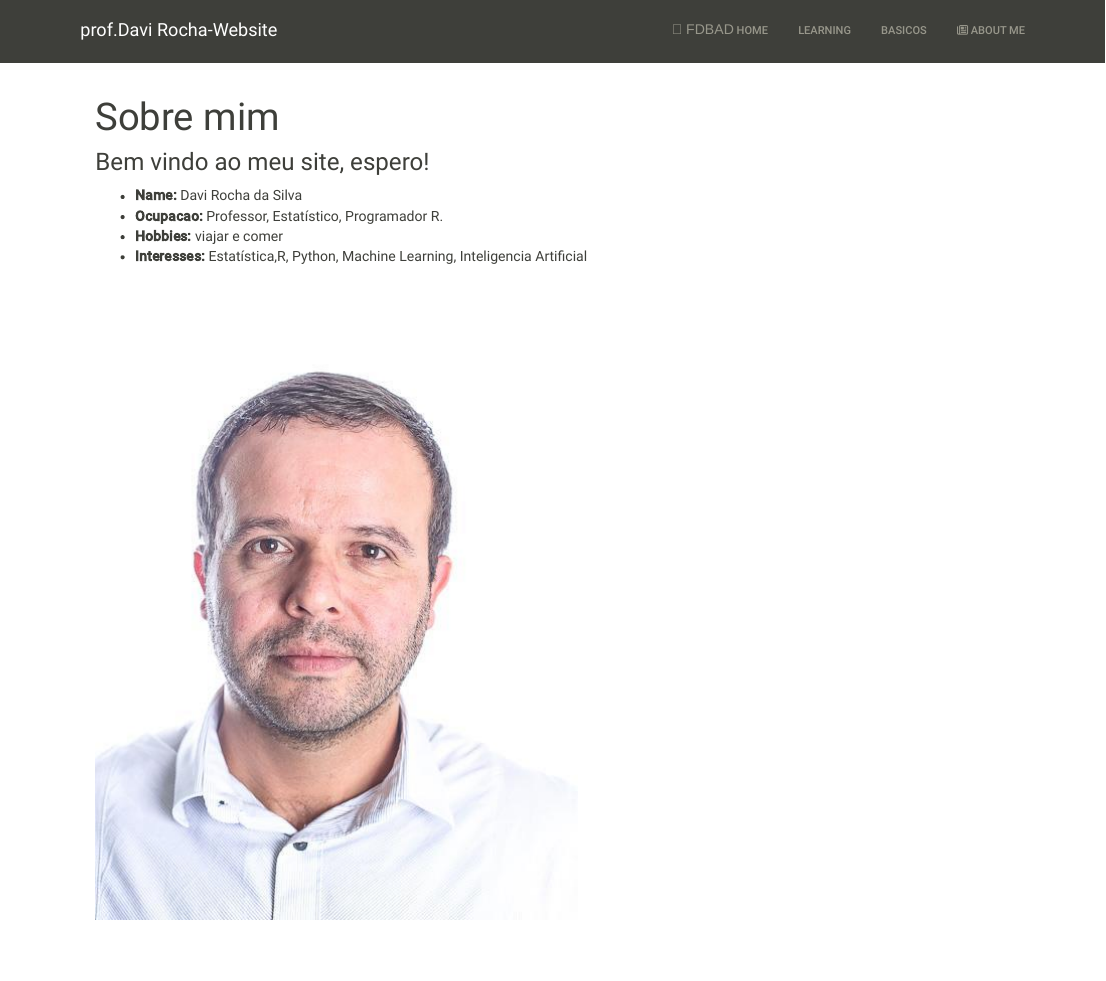
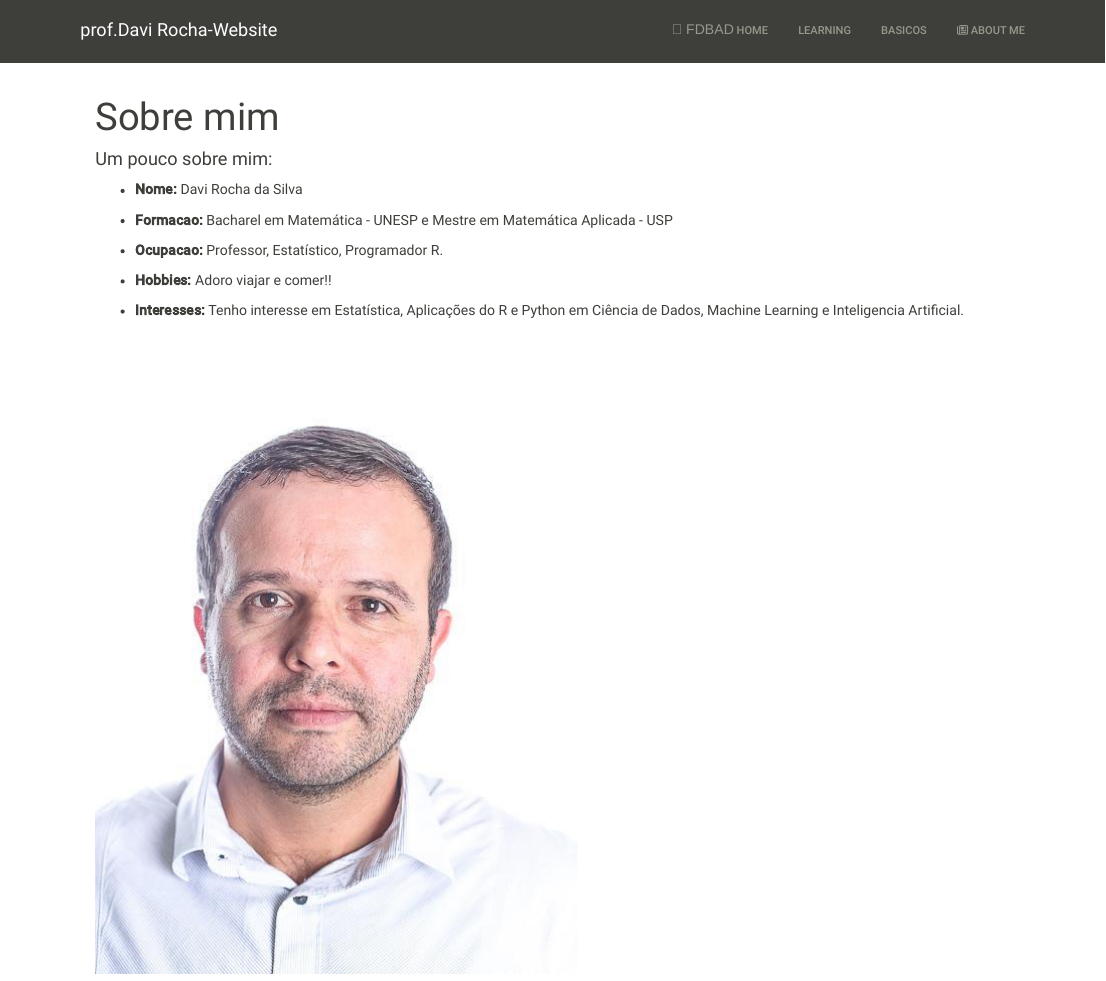
Before and after one commit to davimatfacil/professor, an R Markdown document (about.Rmd): the page in a window 1100 px wide, from its top. Rendered offline with R 4.5, knitr and Pandoc, with nearby package versions; a font, style sheet, LaTeX package, included part or bibliography that could not be used is replaced or left out.

Commit message:
formacao

```diff
--- a/about.Rmd
+++ b/about.Rmd
@@ -2,12 +2,17 @@
 title: "Sobre mim"
 ---
 
-### Bem vindo ao meu site, espero!
+#### Um pouco sobre mim:
 
-- __Name:__ Davi Rocha da Silva
-- __Ocupacao:__ Professor, Estatístico, Programador R.
-- __Hobbies:__ viajar e comer
-- __Interesses:__ Estatística,R, Python, Machine Learning, Inteligencia Artificial
+-  __Nome:__ Davi Rocha da Silva
+
+-   __Formacao:__ Bacharel em Matemática - UNESP e Mestre em Matemática Aplicada - USP
+
+-   __Ocupacao:__ Professor, Estatístico, Programador R.
+
+-    __Hobbies:__ Adoro viajar e comer!!
+
+- __Interesses:__ Tenho interesse em Estatística, Aplicações do R e Python em Ciência de Dados, Machine Learning e Inteligencia Artificial.
 
 
 ![](Foto_davi.jpg)
```
Also changed, not shown: about.html.
